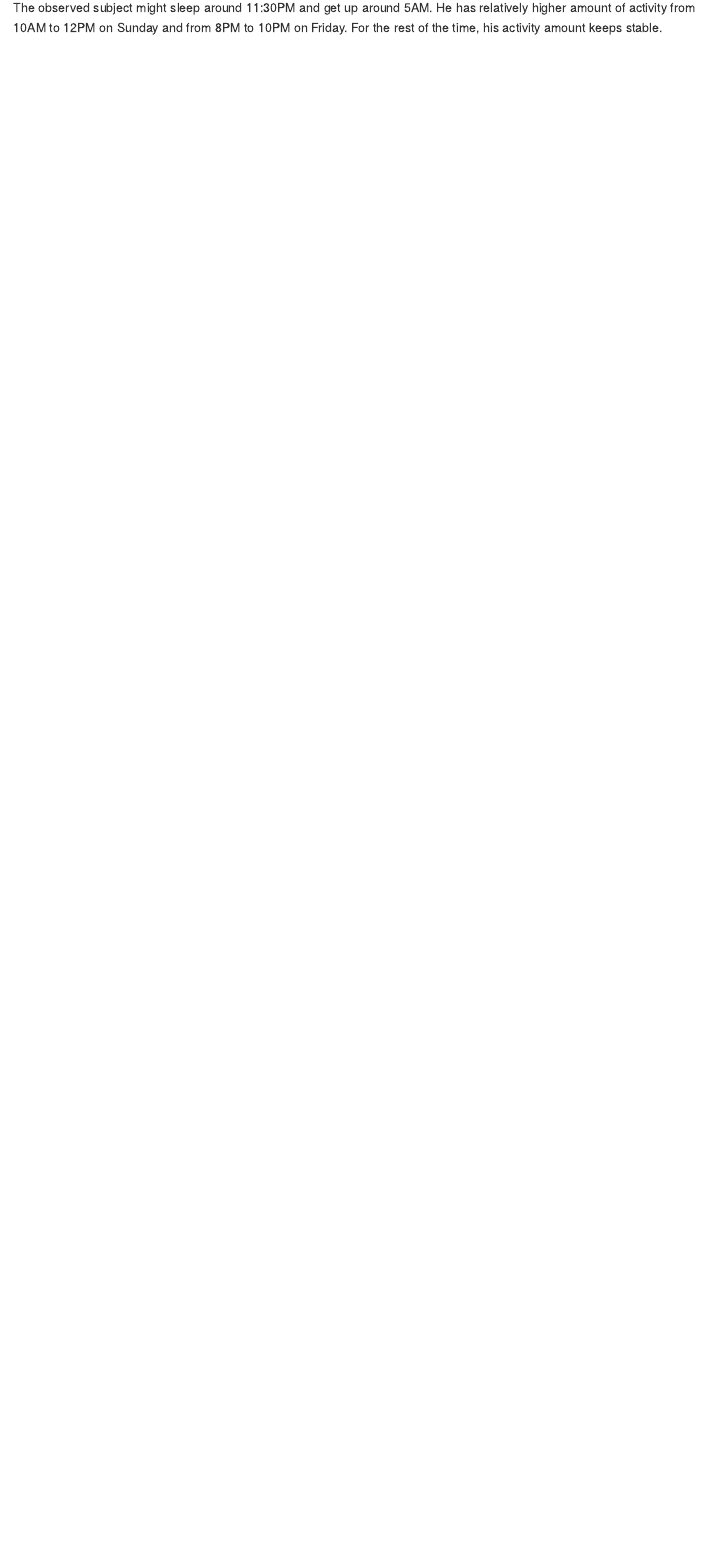
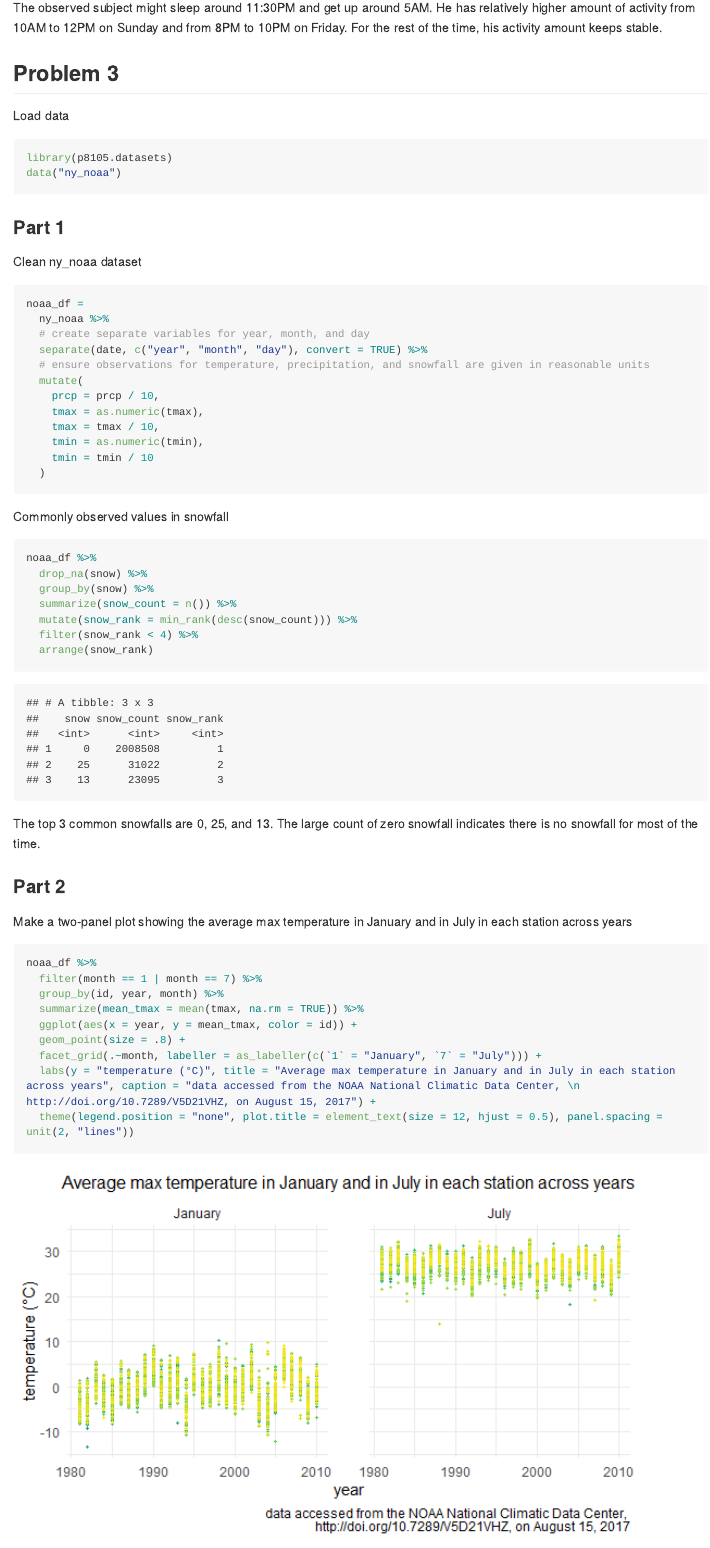
Before and after one commit to wc2750/p8105_hw3_wc2750, an R Markdown document (p8105_hw3_wc2750.Rmd): the page in a window 1100 px wide, from 6730 px down. The pictures show the output file p8105_hw3_wc2750.md that the author committed with the source, drawn offline in the style of GitHub; long lines of code are wrapped.

Commit message:
Problem 3

````diff
--- a/p8105_hw3_wc2750.Rmd
+++ b/p8105_hw3_wc2750.Rmd
@@ -169,3 +170,53 @@ accel_df %>%
 ```
 
 The observed subject might sleep around 11:30PM and get up around 5AM. He has relatively higher amount of activity from 10AM to 12PM on Sunday and from 8PM to 10PM on Friday. For the rest of the time, his activity amount keeps stable.
+
+## Problem 3
+Load data
+```{r}
+library(p8105.datasets)
+data("ny_noaa")
+```
+
+### Part 1
+Clean ny_noaa dataset
+```{r}
+noaa_df =
+  ny_noaa %>%
+  # create separate variables for year, month, and day
+  separate(date, c("year", "month", "day"), convert = TRUE) %>%
+  # ensure observations for temperature, precipitation, and snowfall are given in reasonable units
+  mutate(
+    prcp = prcp / 10,
+    tmax = as.numeric(tmax),
+    tmax = tmax / 10,
+    tmin = as.numeric(tmin),
+    tmin = tmin / 10
+  )
+```
+
+Commonly observed values in snowfall
+```{r message = FALSE}
+noaa_df %>%
+  drop_na(snow) %>%
+  group_by(snow) %>%
+  summarize(snow_count = n()) %>%
+  mutate(snow_rank = min_rank(desc(snow_count))) %>%
+  filter(snow_rank < 4) %>%
+  arrange(snow_rank)
+```
+
+The top 3 common snowfalls are 0, 25, and 13. The large count of zero snowfall indicates there is no snowfall for most of the time.
+
+### Part 2
+Make a two-panel plot showing the average max temperature in January and in July in each station across years
+```{r message = FALSE, warning = FALSE}
+noaa_df %>%
+  filter(month == 1 | month == 7) %>%
+  group_by(id, year, month) %>%
+  summarize(mean_tmax = mean(tmax, na.rm = TRUE)) %>%
+  ggplot(aes(x = year, y = mean_tmax, color = id)) +
+  geom_point(size = .8) +
+  facet_grid(.~month, labeller = as_labeller(c(`1` = "January", `7` = "July"))) +
+  labs(y = "temperature (°C)", title = "Average max temperature in January and in July in each station across years", caption = "data accessed from the NOAA National Climatic Data Center, \n http://doi.org/10.7289/V5D21VHZ, on August 15, 2017") +
+  theme(legend.position = "none", plot.title = element_text(size = 12, hjust = 0.5), panel.spacing = unit(2, "lines"))
````
Also changed, not shown: p8105_hw3_wc2750.md, p8105_hw3_wc2750_files/figure-gfm/unnamed-chunk-14-1.png (added), p8105_hw3_wc2750_files/figure-gfm/unnamed-chunk-17-1.png (added), p8105_hw3_wc2750.Rmd (40 more changed lines).
